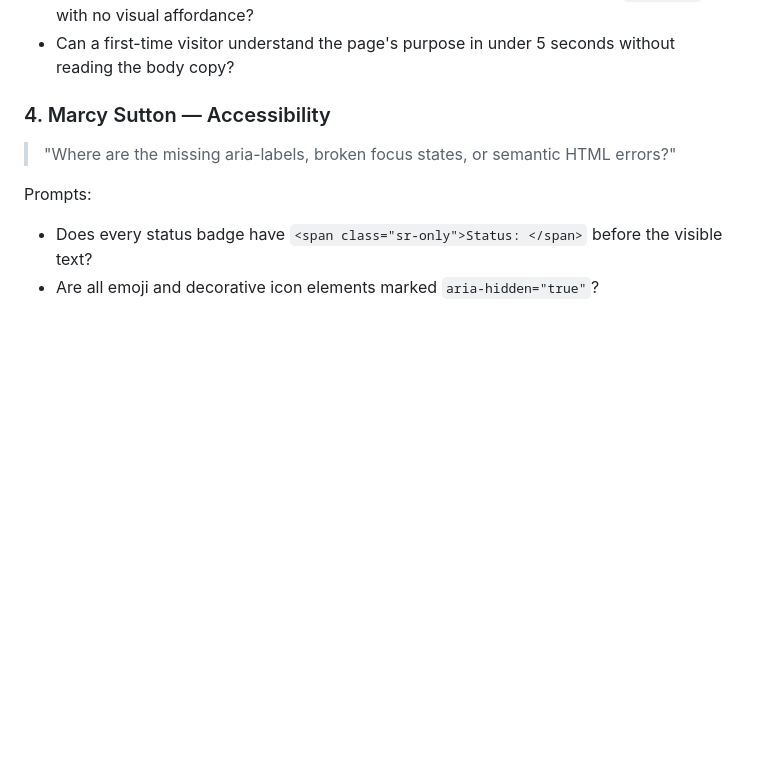
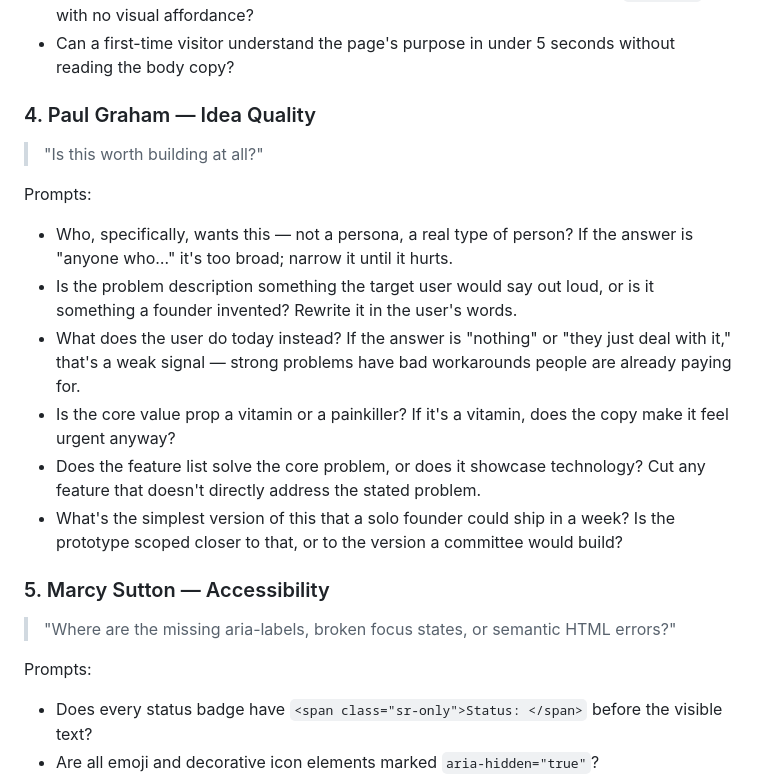
Before and after one commit to Djeisen642/app-prototype-generator-and-showcase-template, a Markdown page: AGENTS.md, the part around the change. Drawn GitHub-style; blank space fills up the shorter version.

Commit message:
Add Paul Graham panel to adversarial review prompts
Co-Authored-By: Claude Sonnet 4.6 <noreply@anthropic.com>
Claude-Session: https://claude.ai/code/session_019jJR6dVjHEb6QTGDQpje48

```diff
--- a/AGENTS.md
+++ b/AGENTS.md
@@ -185,7 +185,20 @@ Prompts:
 - Is any interactive element hidden behind a non-obvious disclosure widget (`<details>`) with no visual affordance?
 - Can a first-time visitor understand the page's purpose in under 5 seconds without reading the body copy?
 
-### 4. Marcy Sutton — Accessibility
+### 4. Paul Graham — Idea Quality
+
+> "Is this worth building at all?"
+
+Prompts:
+
+- Who, specifically, wants this — not a persona, a real type of person? If the answer is "anyone who…" it's too broad; narrow it until it hurts.
+- Is the problem description something the target user would say out loud, or is it something a founder invented? Rewrite it in the user's words.
+- What does the user do today instead? If the answer is "nothing" or "they just deal with it," that's a weak signal — strong problems have bad workarounds people are already paying for.
+- Is the core value prop a vitamin or a painkiller? If it's a vitamin, does the copy make it feel urgent anyway?
+- Does the feature list solve the core problem, or does it showcase technology? Cut any feature that doesn't directly address the stated problem.
+- What's the simplest version of this that a solo founder could ship in a week? Is the prototype scoped closer to that, or to the version a committee would build?
+
+### 5. Marcy Sutton — Accessibility
 
 > "Where are the missing aria-labels, broken focus states, or semantic HTML errors?"
 
```
